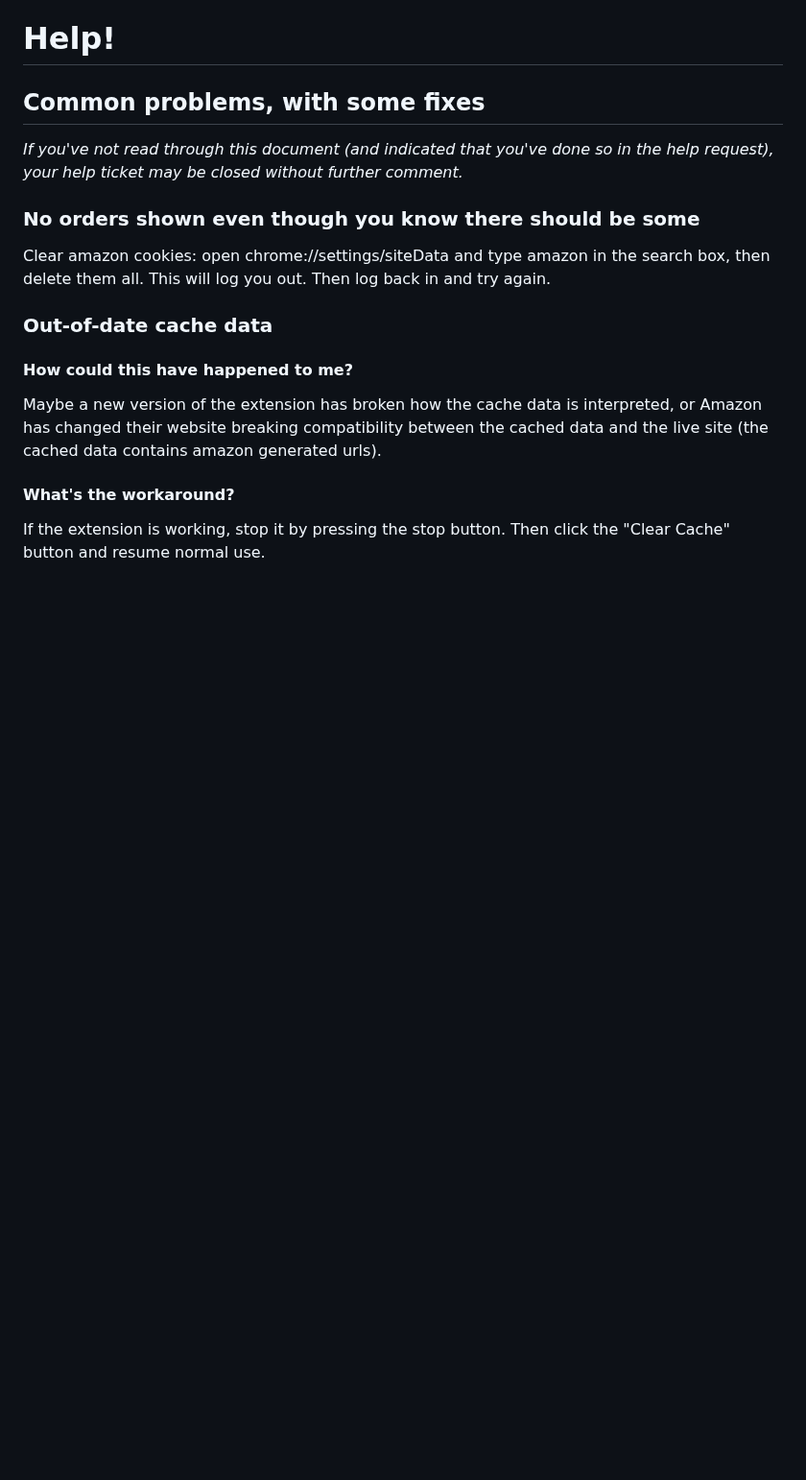
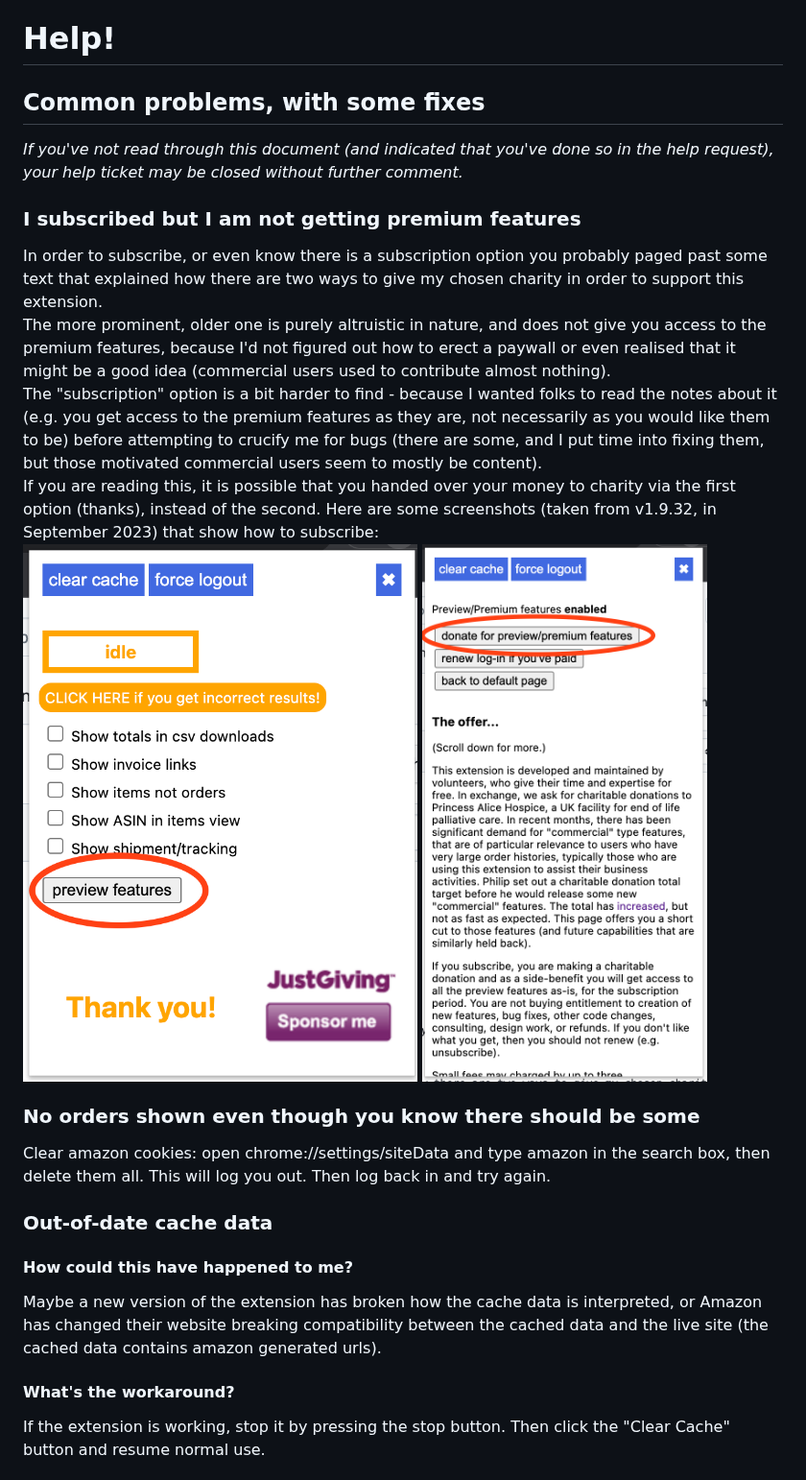
Before and after one commit to philipmulcahy/azad, a Markdown page: README.md, the part around the change. Shown at 96% size. GitHub-like rendering; blank space fills up the shorter version.

Commit message:
Update README.md
Added readme section on subscription vs altruistic just-giving options.

```diff
--- a/README.md
+++ b/README.md
@@ -21,6 +21,15 @@ Check out [commercial_features.md](doc/commercial_features.md) for more detail.
 ## Common problems, with some fixes
 
 *If you've not read through this document (and indicated that you've done so in the help request), your help ticket may be closed without further comment.*
+
+### I subscribed but I am not getting premium features
+In order to subscribe, or even know there is a subscription option you probably paged past some text that explained how there are two ways to give my chosen charity in order to support this extension.
+The more prominent, older one is purely altruistic in nature, and does not give you access to the premium features, because I'd not figured out how to erect a paywall or even realised that it might be a good idea (commercial users used to contribute almost nothing).
+The "subscription" option is a bit harder to find - because I wanted folks to read the notes about it (e.g. you get access to the premium features as they are, not necessarily as you would like them to be) before attempting to crucify me for bugs (there are some, and I put time into fixing them, but those motivated commercial users seem to mostly be content).
+If you are reading this, it is possible that you handed over your money to charity via the first option (thanks), instead of the second.
+Here are some screenshots (taken from v1.9.32, in September 2023) that show how to subscribe:
+![premium1_2.png](doc/img/premium1_2.png) ![premium2_2.png](doc/img/premium2_2.png)
+
 
 ### No orders shown even though you know there should be some
 
```
